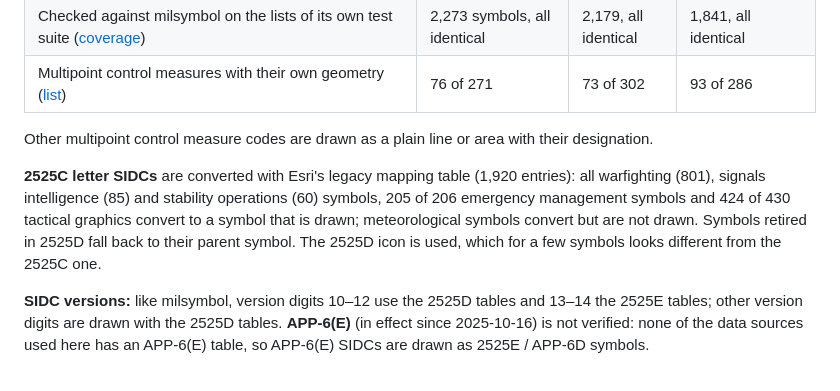
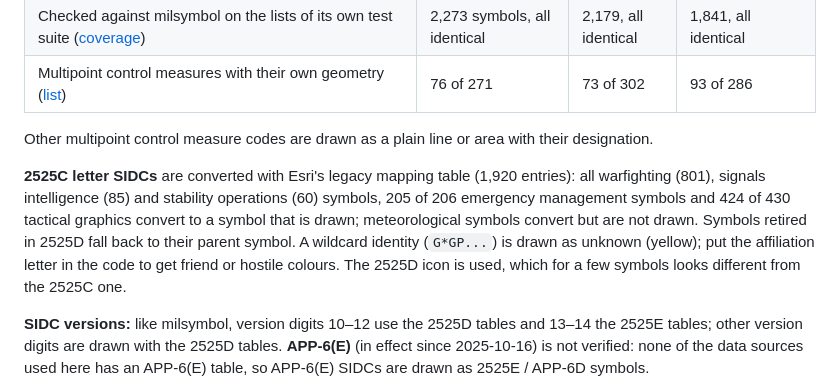
Before and after one commit to godot-sac/godot-milsymbol, a Markdown page: README.md, the part around the change. Drawn GitHub-style.

```diff
--- a/README.md
+++ b/README.md
@@ -33,10 +33,11 @@ The point symbol renderer is a GDScript port of [milsymbol](https://github.com/s
 Other multipoint control measure codes are drawn as a plain line or area with their designation.
 
 **2525C letter SIDCs** are converted with Esri's legacy mapping table (1,920 entries): all warfighting (801),
-signals intelligence (85) and stability operations (60) symbols, 205 of 206 emergency management symbols and
-424 of 430 tactical graphics convert to a symbol that is drawn; meteorological symbols convert but are not
-drawn. Symbols retired in 2525D fall back to their parent symbol. The 2525D icon is used, which for a few
-symbols looks different from the 2525C one.
+signals intelligence (85) and stability operations (60) symbols, 205 of 206 emergency management symbols and 424
+of 430 tactical graphics convert to a symbol that is drawn; meteorological symbols convert but are not drawn.
+Symbols retired in 2525D fall back to their parent symbol. A wildcard identity (`G*GP...`) is drawn as unknown
+(yellow); put the affiliation letter in the code to get friend or hostile colours. The 2525D icon is used, which
+for a few symbols looks different from the 2525C one.
 
 **SIDC versions:** like milsymbol, version digits 10–12 use the 2525D tables and 13–14 the 2525E tables; other
 version digits are drawn with the 2525D tables. **APP-6(E)** (in effect since 2025-10-16) is not verified: none
```
Also changed, not shown: docs/compatibility.md (+2 -2 lines), docs/tactical-map.md (+14 -0 lines), docs/images/tactical-map.png, 5 other files.
